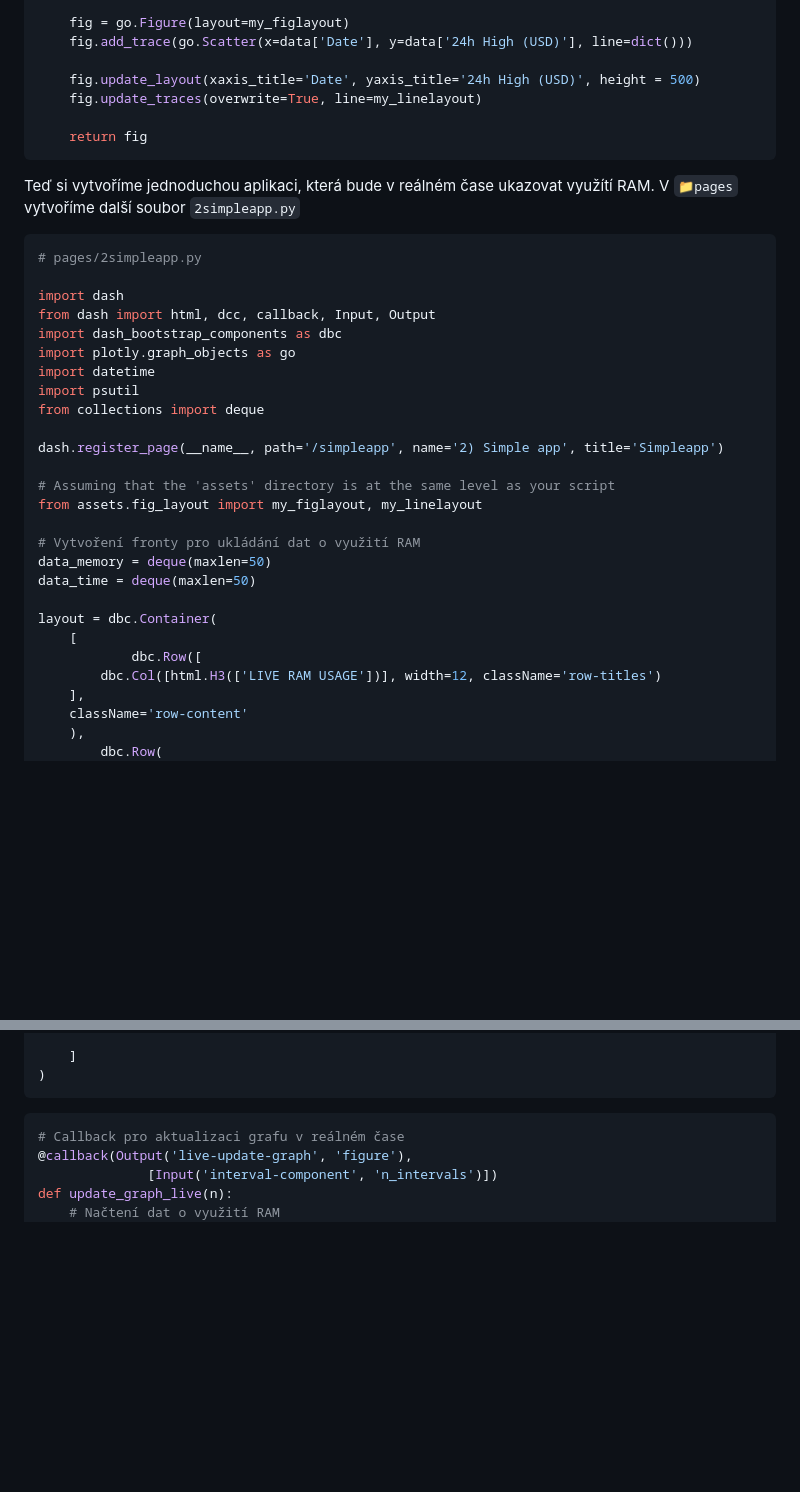
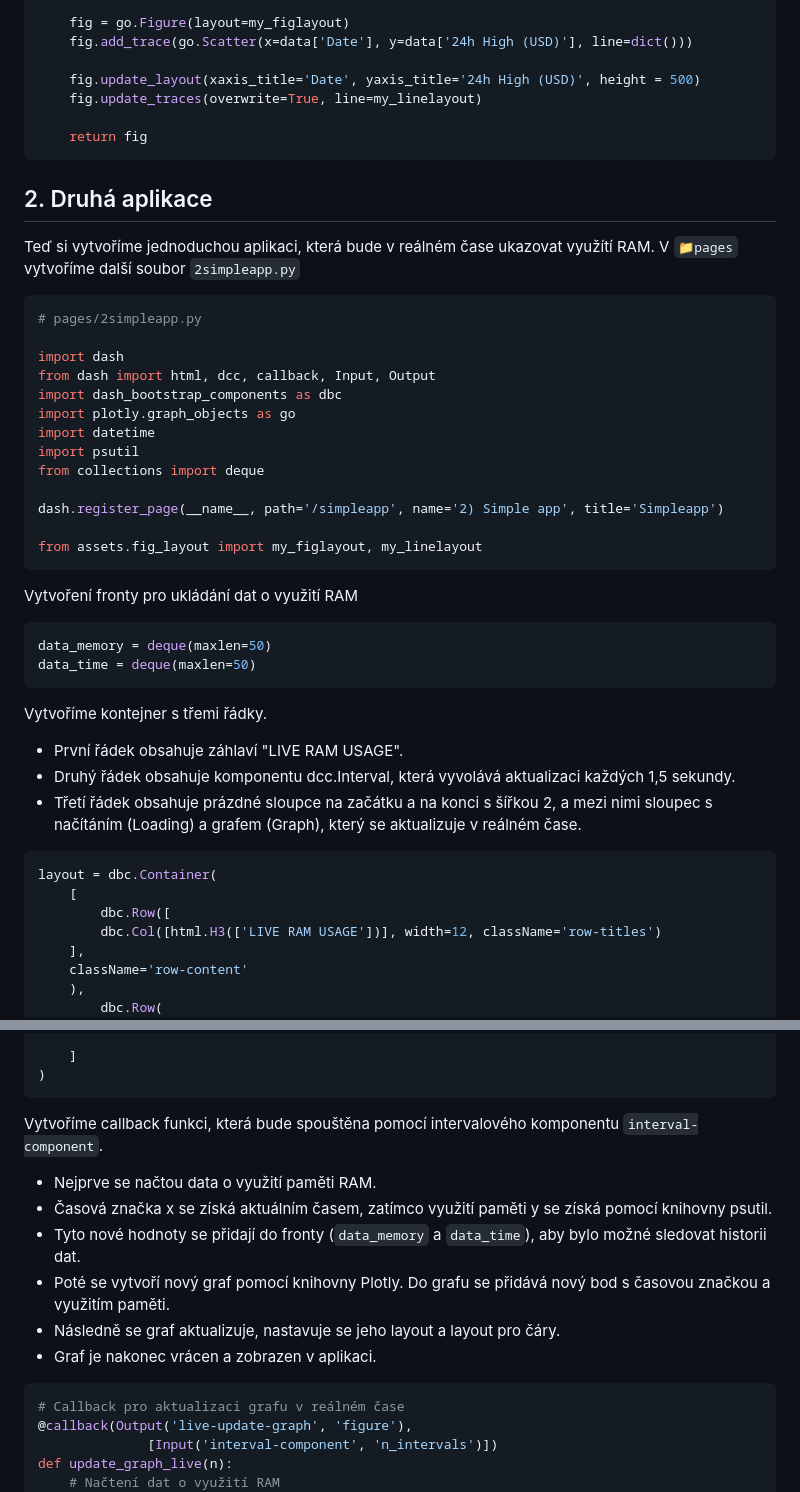
Before and after one commit to kutscheraa/DASH, a Markdown page: README.md, 2 parts joined by grey strips. GitHub-like rendering; blank space fills up the shorter version.

Commit message:
second app docs

````diff
--- a/README.md
+++ b/README.md
@@ -595,6 +595,7 @@ def plot_data(value):
 
     return fig
 ```
+## 2. Druhá aplikace
 Teď si vytvoříme jednoduchou aplikaci, která bude v reálném čase ukazovat využítí RAM. V `📁pages` vytvoříme další soubor `2simpleapp.py`
 ```python
 # pages/2simpleapp.py
@@ -609,16 +610,21 @@ from collections import deque
 
 dash.register_page(__name__, path='/simpleapp', name='2) Simple app', title='Simpleapp')
 
-# Assuming that the 'assets' directory is at the same level as your script
 from assets.fig_layout import my_figlayout, my_linelayout
-
-# Vytvoření fronty pro ukládání dat o využití RAM
+```
+Vytvoření fronty pro ukládání dat o využití RAM
+```python
 data_memory = deque(maxlen=50)
 data_time = deque(maxlen=50)
-
+```
+Vytvoříme kontejner s třemi řádky.
+- První řádek obsahuje záhlaví "LIVE RAM USAGE".
+- Druhý řádek obsahuje komponentu dcc.Interval, která vyvolává aktualizaci každých 1,5 sekundy.
+- Třetí řádek obsahuje prázdné sloupce na začátku a na konci s šířkou 2, a mezi nimi sloupec s načítáním (Loading) a grafem (Graph), který se aktualizuje v reálném čase.
+```python
 layout = dbc.Container(
     [
-            dbc.Row([
+        dbc.Row([
         dbc.Col([html.H3(['LIVE RAM USAGE'])], width=12, className='row-titles')
     ],
     className='row-content'
@@ -647,6 +653,14 @@ layout = dbc.Container(
     ]
 )
 ```
+Vytvoříme callback funkci, která bude spouštěna pomocí intervalového komponentu `interval-component`.
+
+- Nejprve se načtou data o využití paměti RAM.
+- Časová značka x se získá aktuálním časem, zatímco využití paměti y se získá pomocí knihovny psutil.
+- Tyto nové hodnoty se přidají do fronty (`data_memory` a `data_time`), aby bylo možné sledovat historii dat.
+- Poté se vytvoří nový graf pomocí knihovny Plotly. Do grafu se přidává nový bod s časovou značkou a využitím paměti.
+- Následně se graf aktualizuje, nastavuje se jeho layout a layout pro čáry.
+- Graf je nakonec vrácen a zobrazen v aplikaci.
 ```python
 # Callback pro aktualizaci grafu v reálném čase
 @callback(Output('live-update-graph', 'figure'),
````
